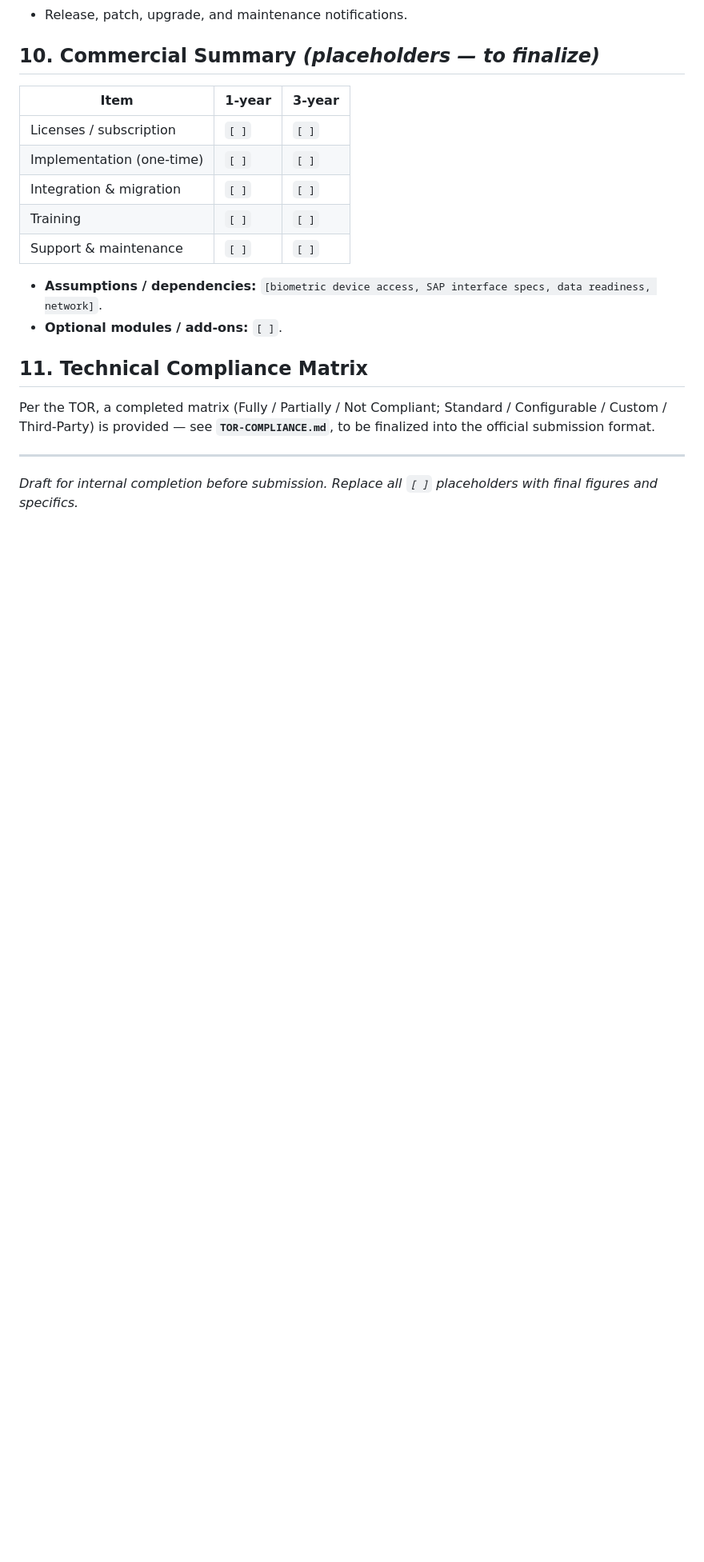
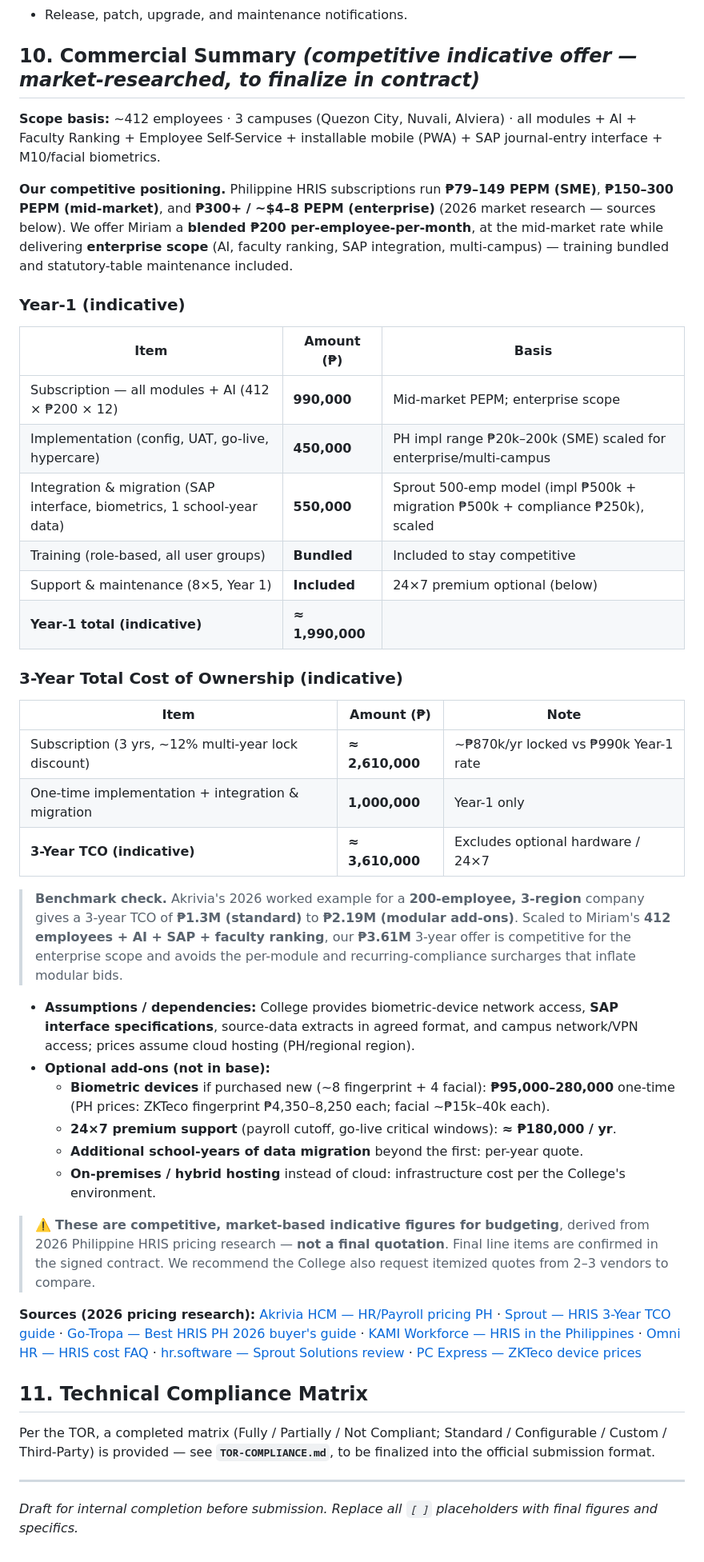
Before and after one commit to avasolutionsph-source/Manilla, a Markdown page: BID-PROPOSAL.md, the part around the change. Shown at 80% size. Rendered like a GitHub page; blank space fills up the shorter version.

Commit message:
Add competitive 2026 market-researched pricing to the bid proposal
- BID-PROPOSAL.md §10: itemized competitive commercial summary for Miriam
  (412 emp, 3 campuses) — blended ₱200 PEPM, Year-1 ≈₱1.99M, 3-year ≈₱3.61M,
  with optional add-ons, assumptions, benchmark, and sources
- TOR-COMPLIANCE-MATRIX.md §6: refreshed PEPM tiers (SME ₱79–149 /
  mid-market ₱150–300 / enterprise ₱300+), corrected mid-market band,
  aligned estimate table to the proposal, added KAMI & Omni HR sources
- Figures from Oct 2026 PH HRIS pricing research (Akrivia, Sprout TCO,
  Go-Tropa, KAMI, Omni HR, hr.software, PC Express)

Co-Authored-By: Claude Opus 4.8 <noreply@anthropic.com>

```diff
--- a/BID-PROPOSAL.md
+++ b/BID-PROPOSAL.md
@@ -73,16 +73,48 @@ Planning → data mapping → **cleansing** → test migration → validation
 - **Options:** **1-year** and **3-year** support packages — scope and pricing in §10.
 - Release, patch, upgrade, and maintenance notifications.
 
-## 10. Commercial Summary *(placeholders — to finalize)*
-| Item | 1-year | 3-year |
+## 10. Commercial Summary *(competitive indicative offer — market-researched, to finalize in contract)*
+
+**Scope basis:** ~412 employees · 3 campuses (Quezon City, Nuvali, Alviera) · all modules + AI + Faculty Ranking + Employee Self-Service + installable mobile (PWA) + SAP journal-entry interface + M10/facial biometrics.
+
+**Our competitive positioning.** Philippine HRIS subscriptions run **₱79–149 PEPM (SME)**, **₱150–300 PEPM (mid-market)**, and **₱300+ / ~$4–8 PEPM (enterprise)** (2026 market research — sources below). We offer Miriam a **blended ₱200 per-employee-per-month**, at the mid-market rate while delivering **enterprise scope** (AI, faculty ranking, SAP integration, multi-campus) — training bundled and statutory-table maintenance included.
+
+### Year-1 (indicative)
+| Item | Amount (₱) | Basis |
 |---|---|---|
-| Licenses / subscription | `[ ]` | `[ ]` |
-| Implementation (one-time) | `[ ]` | `[ ]` |
-| Integration & migration | `[ ]` | `[ ]` |
-| Training | `[ ]` | `[ ]` |
-| Support & maintenance | `[ ]` | `[ ]` |
-- **Assumptions / dependencies:** `[biometric device access, SAP interface specs, data readiness, network]`.
-- **Optional modules / add-ons:** `[ ]`.
+| Subscription — all modules + AI (412 × ₱200 × 12) | **990,000** | Mid-market PEPM; enterprise scope |
+| Implementation (config, UAT, go-live, hypercare) | **450,000** | PH impl range ₱20k–200k (SME) scaled for enterprise/multi-campus |
+| Integration & migration (SAP interface, biometrics, 1 school-year data) | **550,000** | Sprout 500-emp model (impl ₱500k + migration ₱500k + compliance ₱250k), scaled |
+| Training (role-based, all user groups) | **Bundled** | Included to stay competitive |
+| Support & maintenance (8×5, Year 1) | **Included** | 24×7 premium optional (below) |
+| **Year-1 total (indicative)** | **≈ 1,990,000** | |
+
+### 3-Year Total Cost of Ownership (indicative)
+| Item | Amount (₱) | Note |
+|---|---|---|
+| Subscription (3 yrs, ~12% multi-year lock discount) | **≈ 2,610,000** | ~₱870k/yr locked vs ₱990k Year-1 rate |
+| One-time implementation + integration & migration | **1,000,000** | Year-1 only |
+| **3-Year TCO (indicative)** | **≈ 3,610,000** | Excludes optional hardware / 24×7 |
+
+> **Benchmark check.** Akrivia's 2026 worked example for a **200-employee, 3-region** company gives a 3-year TCO of **₱1.3M (standard)** to **₱2.19M (modular add-ons)**. Scaled to Miriam's **412 employees + AI + SAP + faculty ranking**, our **₱3.61M** 3-year offer is competitive for the enterprise scope and avoids the per-module and recurring-compliance surcharges that inflate modular bids.
+
+- **Assumptions / dependencies:** College provides biometric-device network access, **SAP interface specifications**, source-data extracts in agreed format, and campus network/VPN access; prices assume cloud hosting (PH/regional region).
+- **Optional add-ons (not in base):**
+  - **Biometric devices** if purchased new (~8 fingerprint + 4 facial): **₱95,000–280,000** one-time (PH prices: ZKTeco fingerprint ₱4,350–8,250 each; facial ~₱15k–40k each).
+  - **24×7 premium support** (payroll cutoff, go-live critical windows): **≈ ₱180,000 / yr**.
+  - **Additional school-years of data migration** beyond the first: per-year quote.
+  - **On-premises / hybrid hosting** instead of cloud: infrastructure cost per the College's environment.
+
+> ⚠️ **These are competitive, market-based indicative figures for budgeting**, derived from 2026 Philippine HRIS pricing research — **not a final quotation**. Final line items are confirmed in the signed contract. We recommend the College also request itemized quotes from 2–3 vendors to compare.
+
+**Sources (2026 pricing research):**
+[Akrivia HCM — HR/Payroll pricing PH](https://akriviahcm.com/blog/hr-payroll-software-pricing-philippines) ·
+[Sprout — HRIS 3-Year TCO guide](https://sprout.ph/articles/hris-total-cost-of-ownership-3-year-guide-philippines/) ·
+[Go-Tropa — Best HRIS PH 2026 buyer's guide](https://go-tropa.com/blog/tropa-1/best-hris-software-in-the-philippines-the-2026-buyer-s-guide-11) ·
+[KAMI Workforce — HRIS in the Philippines](https://kamiworkforce.com/ph/blog/what-is-hris-philippines/) ·
+[Omni HR — HRIS cost FAQ](https://www.omnihr.co/faqs/how-much-does-an-hris-system-cost-in-the-philippines) ·
+[hr.software — Sprout Solutions review](https://www.hr.software/reviews/sprout-solutions) ·
+[PC Express — ZKTeco device prices](https://pcx.com.ph/collections/all-products/zkteco)
 
 ## 11. Technical Compliance Matrix
 Per the TOR, a completed matrix (Fully / Partially / Not Compliant; Standard / Configurable / Custom / Third-Party) is provided — see **`TOR-COMPLIANCE.md`**, to be finalized into the official submission format.
```
Also changed, not shown: TOR-COMPLIANCE-MATRIX.md (+11 -5 lines).
